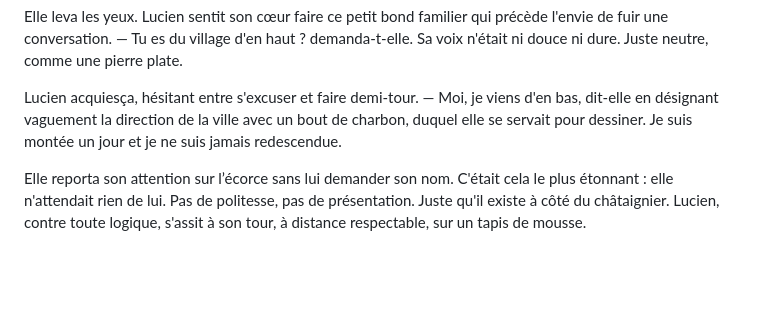
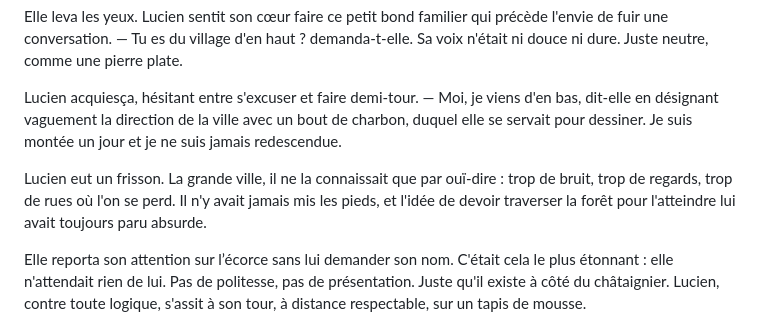
Before and after one commit to levg34/histoire-extraordinaire, a Markdown page: histoire/Jusqu'à toucher l'écorce.md, the part around the change. Drawn GitHub-style; blank space fills up the shorter version.

Commit message:
Update dialogue and description in the story

```diff
--- a/histoire/Jusqu'à toucher l'écorce.md
+++ b/histoire/Jusqu'à toucher l'écorce.md
@@ -40,6 +40,8 @@ Sa voix n'était ni douce ni dure. Juste neutre, comme une pierre plate.
 
 Lucien acquiesça, hésitant entre s'excuser et faire demi-tour.
 — Moi, je viens d'en bas, dit-elle en désignant vaguement la direction de la ville avec un bout de charbon, duquel elle se servait pour dessiner. Je suis montée un jour et je ne suis jamais redescendue.
+
+Lucien eut un frisson. La grande ville, il ne la connaissait que par ouï-dire : trop de bruit, trop de regards, trop de rues où l'on se perd. Il n'y avait jamais mis les pieds, et l'idée de devoir traverser la forêt pour l'atteindre lui avait toujours paru absurde.
 
 Elle reporta son attention sur l’écorce sans lui demander son nom. C'était cela le plus étonnant : elle n'attendait rien de lui. Pas de politesse, pas de présentation. Juste qu'il existe à côté du châtaignier.
 Lucien, contre toute logique, s'assit à son tour, à distance respectable, sur un tapis de mousse.
```
